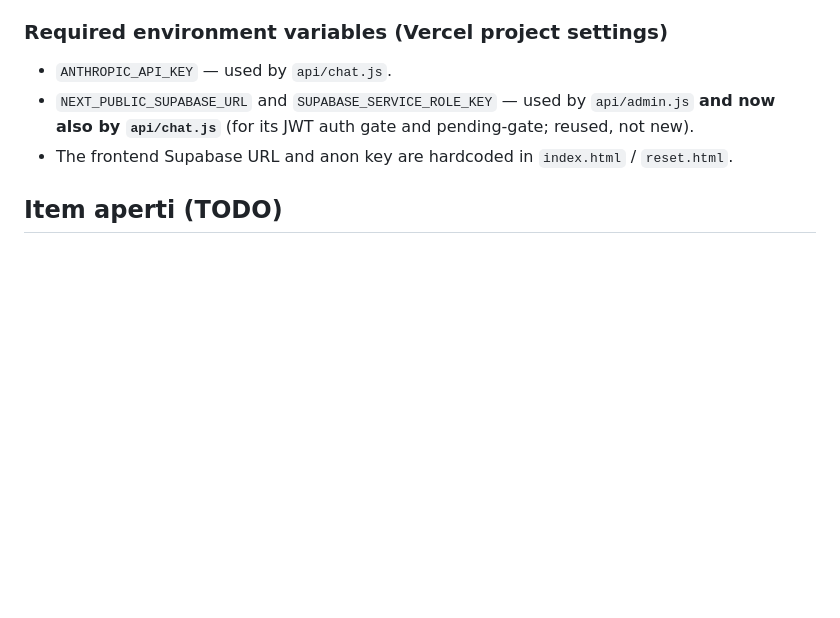
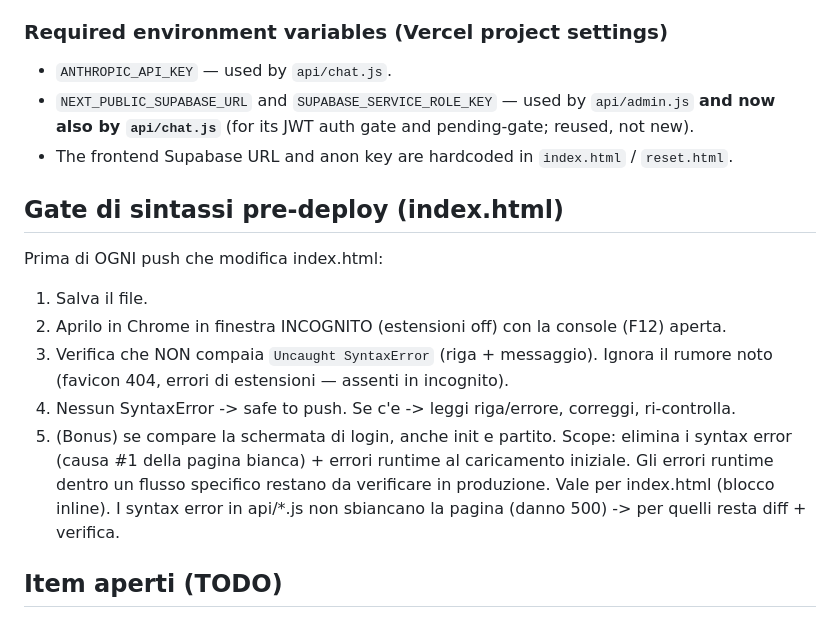
Before and after one commit to carlospola/calislackline-app, a Markdown page: CLAUDE.md, the part around the change. GitHub-like rendering; blank space fills up the shorter version.

Commit message:
docs: gate di sintassi pre-deploy in CLAUDE.md

```diff
--- a/CLAUDE.md
+++ b/CLAUDE.md
@@ -326,6 +326,20 @@ snapshots.** Model: **snapshot + repush**.
   by `api/chat.js`** (for its JWT auth gate and pending-gate; reused, not new).
 - The frontend Supabase URL and anon key are hardcoded in `index.html` / `reset.html`.
 
+## Gate di sintassi pre-deploy (index.html)
+
+Prima di OGNI push che modifica index.html:
+1. Salva il file.
+2. Aprilo in Chrome in finestra INCOGNITO (estensioni off) con la console (F12) aperta.
+3. Verifica che NON compaia `Uncaught SyntaxError` (riga + messaggio). Ignora il rumore noto
+   (favicon 404, errori di estensioni — assenti in incognito).
+4. Nessun SyntaxError -> safe to push. Se c'e -> leggi riga/errore, correggi, ri-controlla.
+5. (Bonus) se compare la schermata di login, anche init e partito.
+Scope: elimina i syntax error (causa #1 della pagina bianca) + errori runtime al caricamento
+iniziale. Gli errori runtime dentro un flusso specifico restano da verificare in produzione.
+Vale per index.html (blocco <script> inline). I syntax error in api/*.js non sbiancano la
+pagina (danno 500) -> per quelli resta diff + verifica.
+
 ## Item aperti (TODO)
 
 - **Timer recupero in background:** the recovery timer stops when the tab is backgrounded
```
